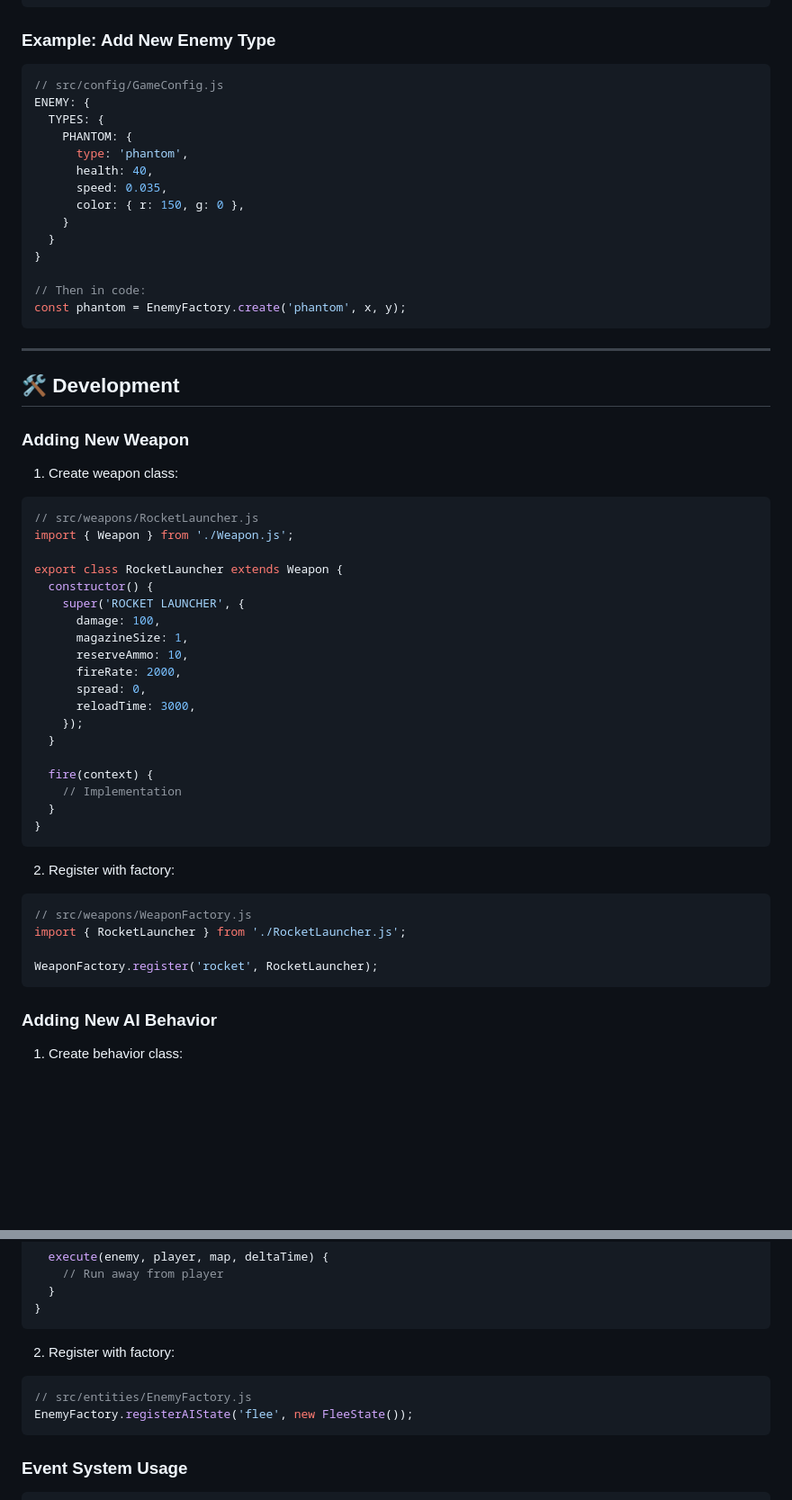
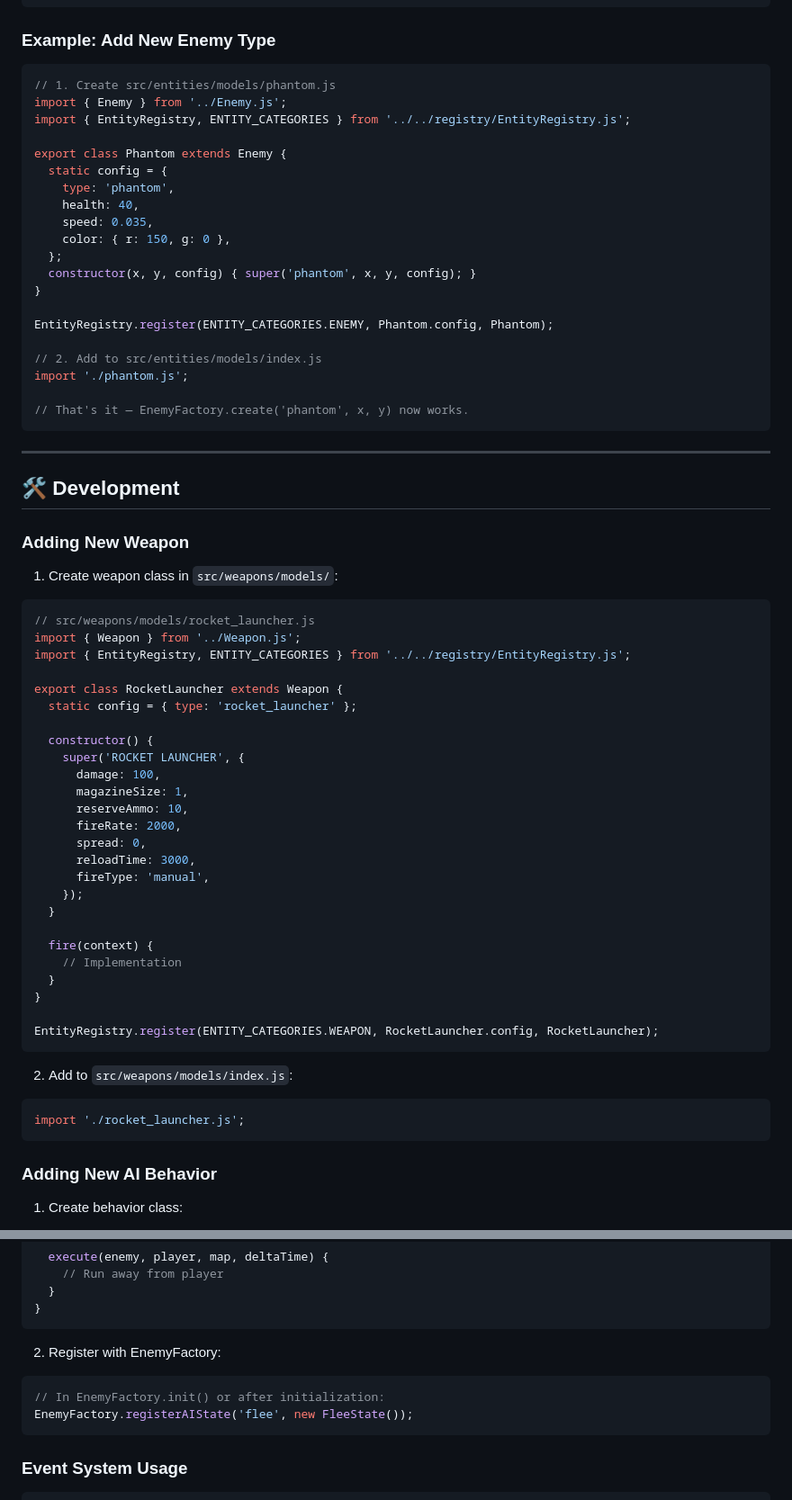
Before and after one commit to ThiagoPereiraUFV/doom-eternal-nightmare, a Markdown page: README.md, 2 parts joined by grey strips. Shown at 90% size. GitHub-like rendering; blank space fills up the shorter version.

Commit message:
feat: Introduce EntityRegistry for centralized management of entity and weapon types

````diff
--- a/README.md
+++ b/README.md
@@ -142,20 +143,26 @@ PLAYER: {
 
 ### Example: Add New Enemy Type
 ```javascript
-// src/config/GameConfig.js
-ENEMY: {
-  TYPES: {
-    PHANTOM: {
-      type: 'phantom',
-      health: 40,
-      speed: 0.035,
-      color: { r: 150, g: 0 },
-    }
-  }
+// 1. Create src/entities/models/phantom.js
+import { Enemy } from '../Enemy.js';
+import { EntityRegistry, ENTITY_CATEGORIES } from '../../registry/EntityRegistry.js';
+
+export class Phantom extends Enemy {
+  static config = {
+    type: 'phantom',
+    health: 40,
+    speed: 0.035,
+    color: { r: 150, g: 0 },
+  };
+  constructor(x, y, config) { super('phantom', x, y, config); }
 }
 
-// Then in code:
-const phantom = EnemyFactory.create('phantom', x, y);
+EntityRegistry.register(ENTITY_CATEGORIES.ENEMY, Phantom.config, Phantom);
+
+// 2. Add to src/entities/models/index.js
+import './phantom.js';
+
+// That's it — EnemyFactory.create('phantom', x, y) now works.
 ```
 
 ---
@@ -164,12 +171,15 @@ const phantom = EnemyFactory.create('phantom', x, y);
 
 ### Adding New Weapon
 
-1. Create weapon class:
+1. Create weapon class in `src/weapons/models/`:
 ```javascript
-// src/weapons/RocketLauncher.js
-import { Weapon } from './Weapon.js';
+// src/weapons/models/rocket_launcher.js
+import { Weapon } from '../Weapon.js';
+import { EntityRegistry, ENTITY_CATEGORIES } from '../../registry/EntityRegistry.js';
 
 export class RocketLauncher extends Weapon {
+  static config = { type: 'rocket_launcher' };
+
   constructor() {
     super('ROCKET LAUNCHER', {
       damage: 100,
@@ -178,6 +188,7 @@ export class RocketLauncher extends Weapon {
       fireRate: 2000,
       spread: 0,
       reloadTime: 3000,
+      fireType: 'manual',
     });
   }
 
@@ -185,14 +196,13 @@ export class RocketLauncher extends Weapon {
     // Implementation
   }
 }
+
+EntityRegistry.register(ENTITY_CATEGORIES.WEAPON, RocketLauncher.config, RocketLauncher);
 ```
 
-2. Register with factory:
+2. Add to `src/weapons/models/index.js`:
 ```javascript
-// src/weapons/WeaponFactory.js
-import { RocketLauncher } from './RocketLauncher.js';
-
-WeaponFactory.register('rocket', RocketLauncher);
+import './rocket_launcher.js';
 ```
 
 ### Adding New AI Behavior
@@ -213,9 +223,9 @@ export class FleeState extends AIBehavior {
 }
 ```
 
-2. Register with factory:
+2. Register with EnemyFactory:
 ```javascript
-// src/entities/EnemyFactory.js
+// In EnemyFactory.init() or after initialization:
 EnemyFactory.registerAIState('flee', new FleeState());
 ```
 
````
Also changed, not shown: other parts of README.md (+1 -0 lines), .github/copilot-instructions.md (+31 -15 lines).
